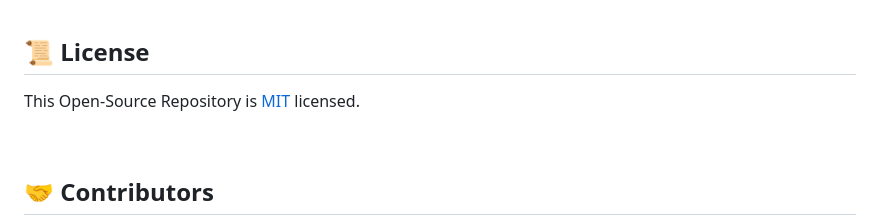
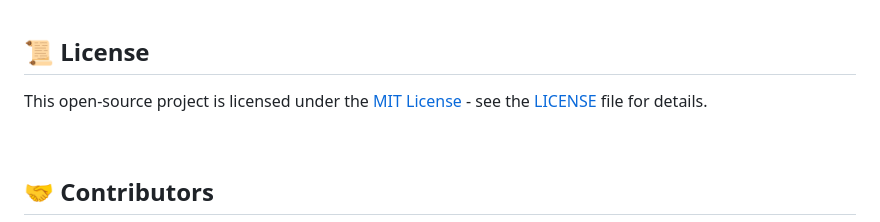
Before and after one commit to Yuheshpandian/369-CSS-EFFECTS, a Markdown page: README.md, the part around the change. Drawn GitHub-style.

Commit message:
Improved License Section linking to mit license documentation

```diff
--- a/README.md
+++ b/README.md
@@ -116,7 +116,8 @@ So I'm a crazy fan of the most underrated Inventor/Engineer, *Nickolas Tesla*. I
 
 ## 📜 **License**
 
-This Open-Source Repository is [MIT](LICENSE) licensed.
+This open-source project is licensed under the [MIT License](https://choosealicense.com/licenses/mit/) - see the [LICENSE](LICENSE) file for details.
+
 
 <br>
 
```
